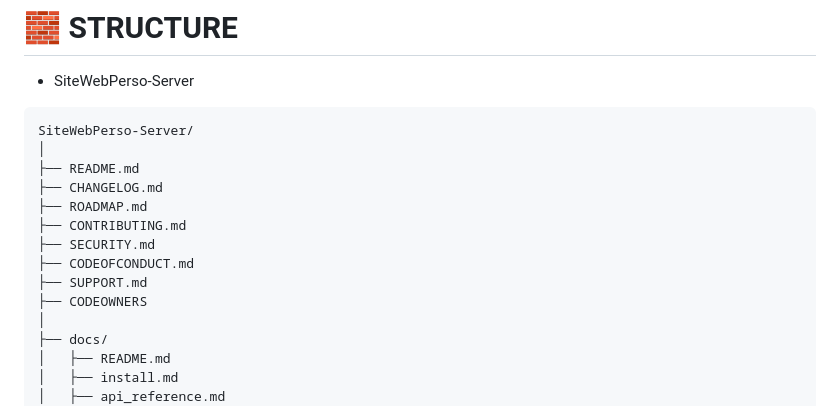
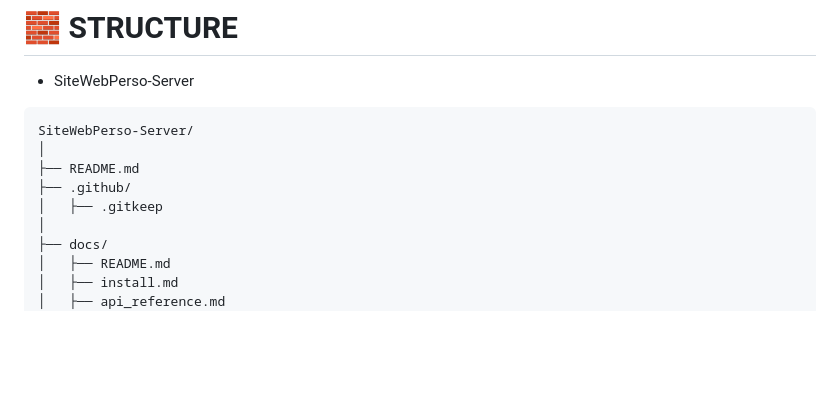
Before and after one commit to teremuhamblin/SiteWebPerso-Server, a Markdown page: docs/Structure.md, the part around one of its changes. GitHub-like rendering; blank space fills up the shorter version.

```diff
--- a/docs/Structure.md
+++ b/docs/Structure.md
@@ -4,13 +4,8 @@
 SiteWebPerso-Server/
 │
 ├── README.md
-├── CHANGELOG.md
-├── ROADMAP.md
-├── CONTRIBUTING.md
-├── SECURITY.md
-├── CODEOFCONDUCT.md
-├── SUPPORT.md
-├── CODEOWNERS
+├── .github/
+│   ├── .gitkeep
 │
 ├── docs/
 │   ├── README.md
```
Also changed, not shown: other parts of docs/Structure.md (+10 -22 lines).
